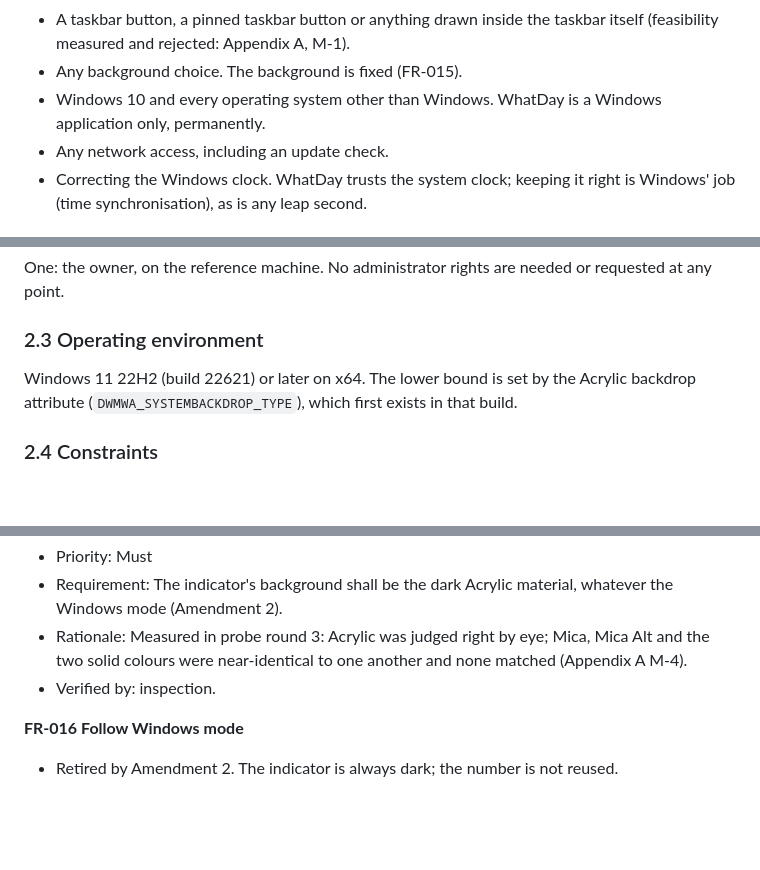
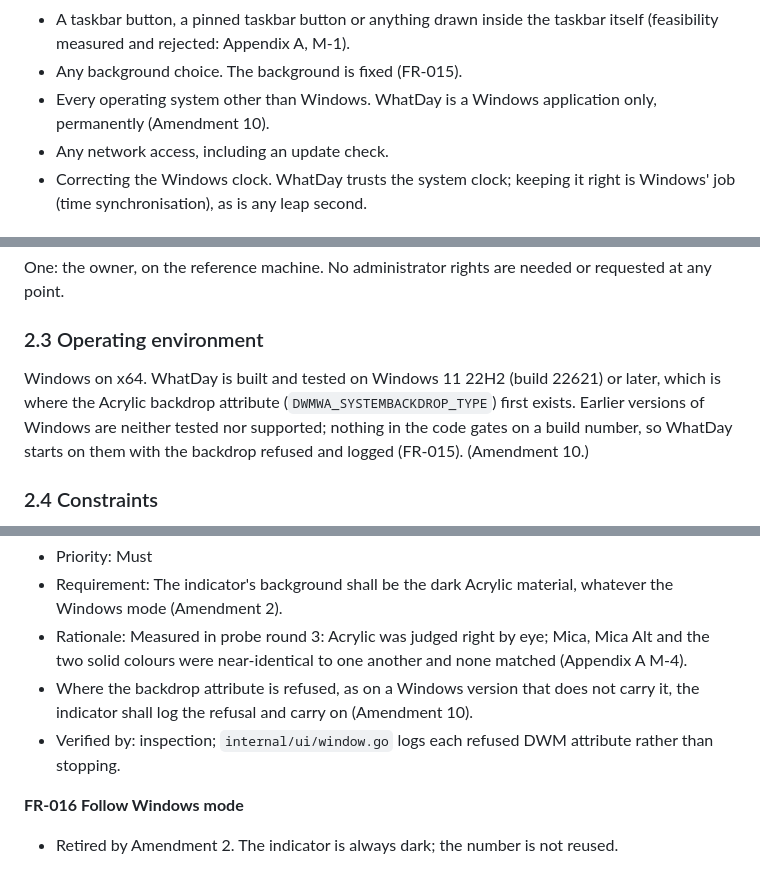
Before and after one commit to oernster/WhatDay, a Markdown page: REQUIREMENTS.md, 3 parts joined by grey strips. Drawn GitHub-style; blank space fills up the shorter version.

Commit message:
Amend the specification to match what WhatDay runs on
Amendment 10 takes Windows 10 off the out-of-scope list and restates the operating environment as Windows on x64, built and tested on Windows 11 22H2 or later. Earlier versions are untested and unsupported rather than refused: nothing in the code gates on a build number and applyDwm logs a refused attribute rather than stopping, which FR-015 now says.

Amendment 9 records Yellow joining the palette, so FR-040 cites an amendment as every other change from the baseline does.

```diff
--- a/REQUIREMENTS.md
+++ b/REQUIREMENTS.md
@@ -39,8 +39,8 @@ Out of scope (decided; see also 3.5 Won't this time):
 - A taskbar button, a pinned taskbar button or anything drawn inside the
   taskbar itself (feasibility measured and rejected: Appendix A, M-1).
 - Any background choice. The background is fixed (FR-015).
-- Windows 10 and every operating system other than Windows. WhatDay is a
-  Windows application only, permanently.
+- Every operating system other than Windows. WhatDay is a Windows
+  application only, permanently (Amendment 10).
 - Any network access, including an update check.
 - Correcting the Windows clock. WhatDay trusts the system clock; keeping it
   right is Windows' job (time synchronisation), as is any leap second.
@@ -85,9 +85,12 @@ or requested at any point.
 
 ### 2.3 Operating environment
 
-Windows 11 22H2 (build 22621) or later on x64. The lower bound is set by the
-Acrylic backdrop attribute (`DWMWA_SYSTEMBACKDROP_TYPE`), which first exists in
-that build.
+Windows on x64. WhatDay is built and tested on Windows 11 22H2 (build 22621)
+or later, which is where the Acrylic backdrop attribute
+(`DWMWA_SYSTEMBACKDROP_TYPE`) first exists. Earlier versions of Windows are
+neither tested nor supported; nothing in the code gates on a build number, so
+WhatDay starts on them with the backdrop refused and logged (FR-015).
+(Amendment 10.)
 
 ### 2.4 Constraints
 
@@ -265,7 +268,11 @@ that verifies it.
 - Rationale: Measured in probe round 3: Acrylic was judged right by eye;
   Mica, Mica Alt and the two solid colours were near-identical to one another
   and none matched (Appendix A M-4).
-- Verified by: inspection.
+- Where the backdrop attribute is refused, as on a Windows version that does
+  not carry it, the indicator shall log the refusal and carry on
+  (Amendment 10).
+- Verified by: inspection; `internal/ui/window.go` logs each refused DWM
+  attribute rather than stopping.
 
 **FR-016 Follow Windows mode**
 - Retired by Amendment 2. The indicator is always dark; the number is not
```
Also changed, not shown: other parts of REQUIREMENTS.md (+4 -2 lines).
